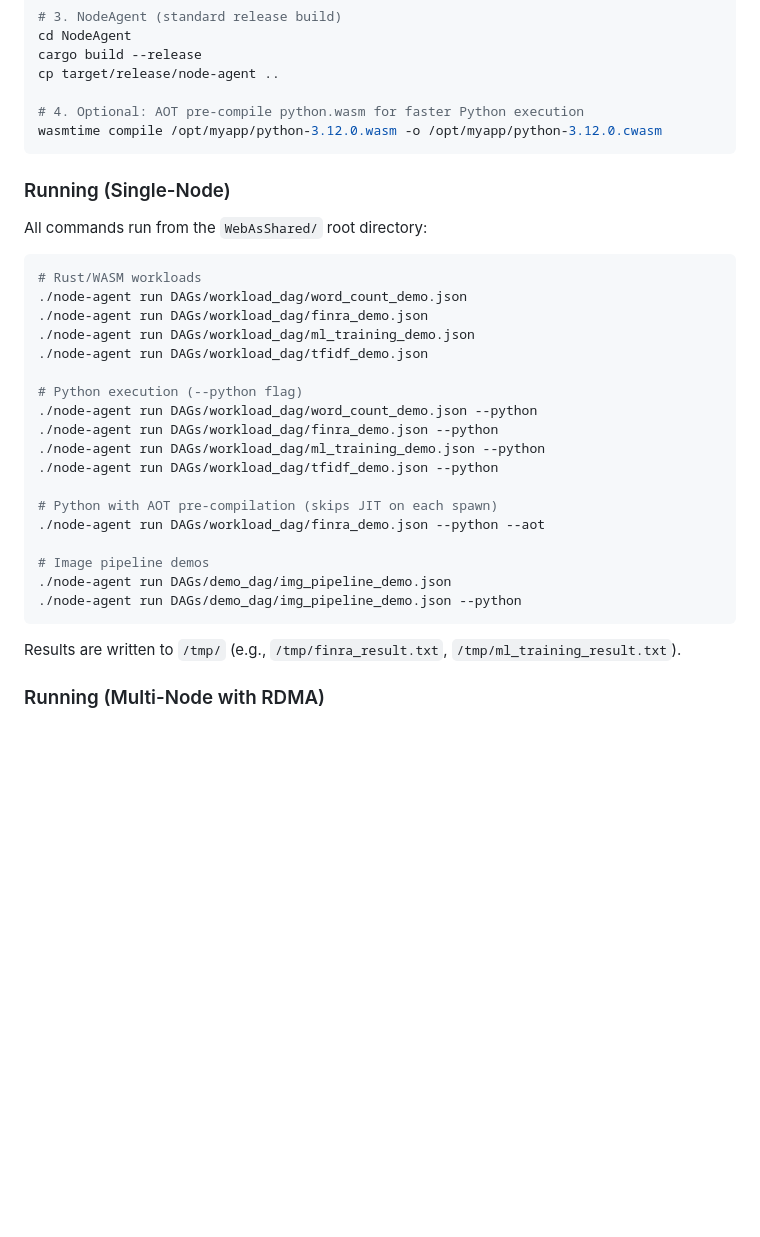
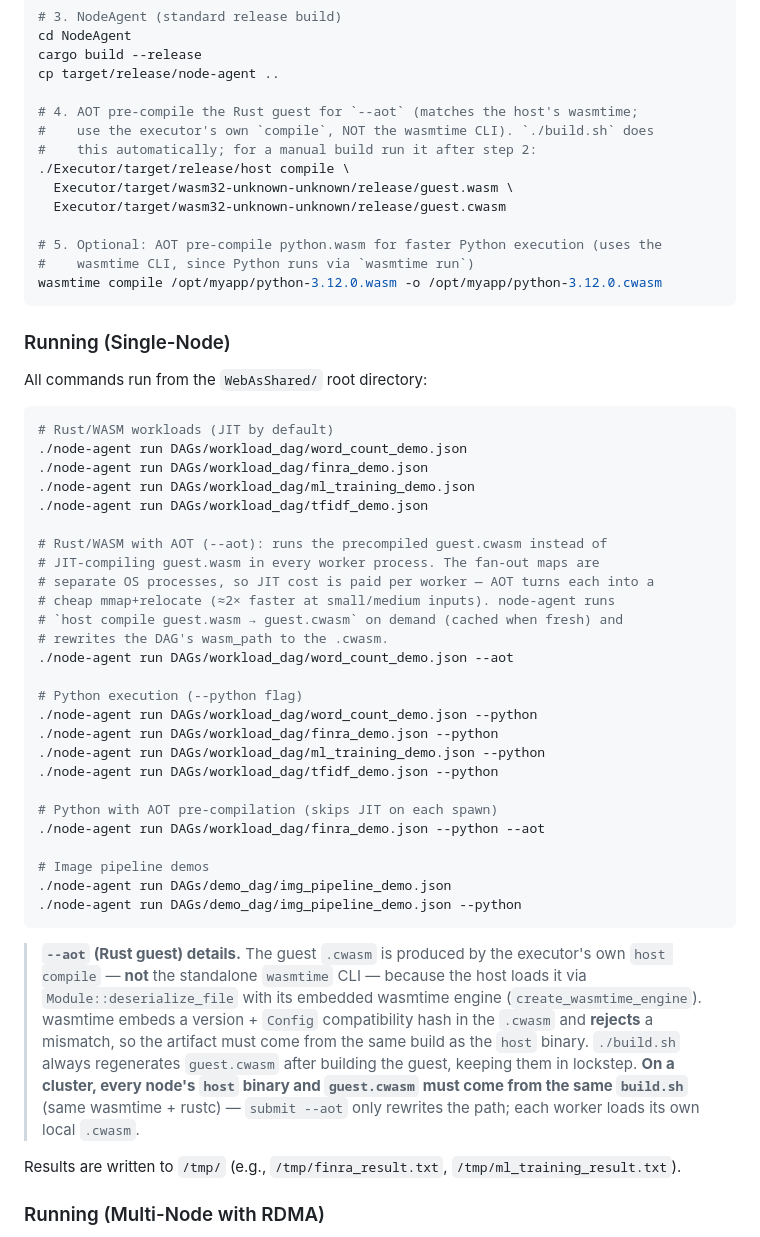
Before and after one commit to WayneWeng95/WebAsShared, a Markdown page: README.md, the part around the change. GitHub-like rendering; blank space fills up the shorter version.

Commit message:
update documents

````diff
--- a/README.md
+++ b/README.md
@@ -198,7 +198,15 @@ cd NodeAgent
 cargo build --release
 cp target/release/node-agent ..
 
-# 4. Optional: AOT pre-compile python.wasm for faster Python execution
+# 4. AOT pre-compile the Rust guest for `--aot` (matches the host's wasmtime;
+#    use the executor's own `compile`, NOT the wasmtime CLI). `./build.sh` does
+#    this automatically; for a manual build run it after step 2:
+./Executor/target/release/host compile \
+  Executor/target/wasm32-unknown-unknown/release/guest.wasm \
+  Executor/target/wasm32-unknown-unknown/release/guest.cwasm
+
+# 5. Optional: AOT pre-compile python.wasm for faster Python execution (uses the
+#    wasmtime CLI, since Python runs via `wasmtime run`)
 wasmtime compile /opt/myapp/python-3.12.0.wasm -o /opt/myapp/python-3.12.0.cwasm
 ```
 
@@ -207,11 +215,19 @@ wasmtime compile /opt/myapp/python-3.12.0.wasm -o /opt/myapp/python-3.12.0.cwasm
 All commands run from the `WebAsShared/` root directory:
 
 ```bash
-# Rust/WASM workloads
+# Rust/WASM workloads (JIT by default)
 ./node-agent run DAGs/workload_dag/word_count_demo.json
 ./node-agent run DAGs/workload_dag/finra_demo.json
 ./node-agent run DAGs/workload_dag/ml_training_demo.json
 ./node-agent run DAGs/workload_dag/tfidf_demo.json
+
+# Rust/WASM with AOT (--aot): runs the precompiled guest.cwasm instead of
+# JIT-compiling guest.wasm in every worker process. The fan-out maps are
+# separate OS processes, so JIT cost is paid per worker — AOT turns each into a
+# cheap mmap+relocate (≈2× faster at small/medium inputs). node-agent runs
+# `host compile guest.wasm → guest.cwasm` on demand (cached when fresh) and
+# rewrites the DAG's wasm_path to the .cwasm.
+./node-agent run DAGs/workload_dag/word_count_demo.json --aot
 
 # Python execution (--python flag)
 ./node-agent run DAGs/workload_dag/word_count_demo.json --python
@@ -226,6 +242,17 @@ All commands run from the `WebAsShared/` root directory:
 ./node-agent run DAGs/demo_dag/img_pipeline_demo.json
 ./node-agent run DAGs/demo_dag/img_pipeline_demo.json --python
 ```
+
+> **`--aot` (Rust guest) details.** The guest `.cwasm` is produced by the
+> executor's own `host compile` — **not** the standalone `wasmtime` CLI — because
+> the host loads it via `Module::deserialize_file` with its embedded wasmtime
+> engine (`create_wasmtime_engine`). wasmtime embeds a version + `Config`
+> compatibility hash in the `.cwasm` and **rejects** a mismatch, so the artifact
+> must come from the same build as the `host` binary. `./build.sh` always
+> regenerates `guest.cwasm` after building the guest, keeping them in lockstep.
+> **On a cluster, every node's `host` binary and `guest.cwasm` must come from the
+> same `build.sh`** (same wasmtime + rustc) — `submit --aot` only rewrites the
+> path; each worker loads its own local `.cwasm`.
 
 Results are written to `/tmp/` (e.g., `/tmp/finra_result.txt`, `/tmp/ml_training_result.txt`).
 
````
Also changed, not shown: 1 other file.
